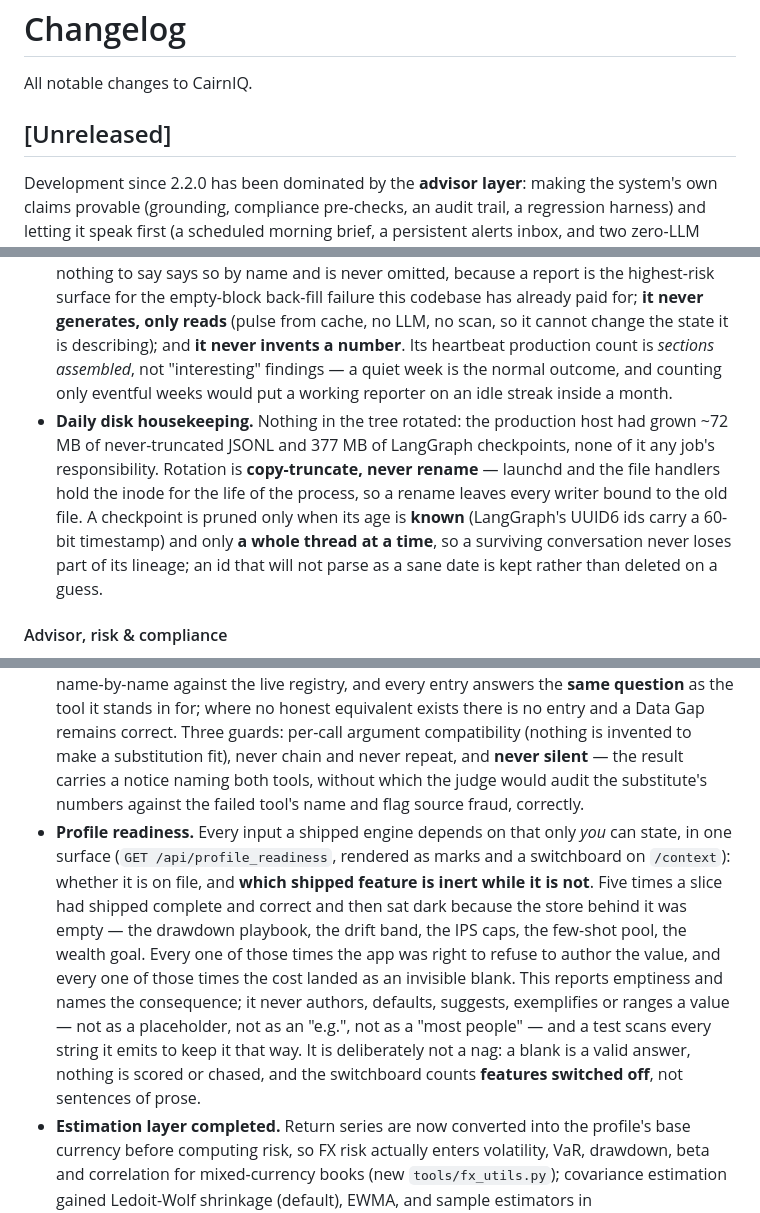
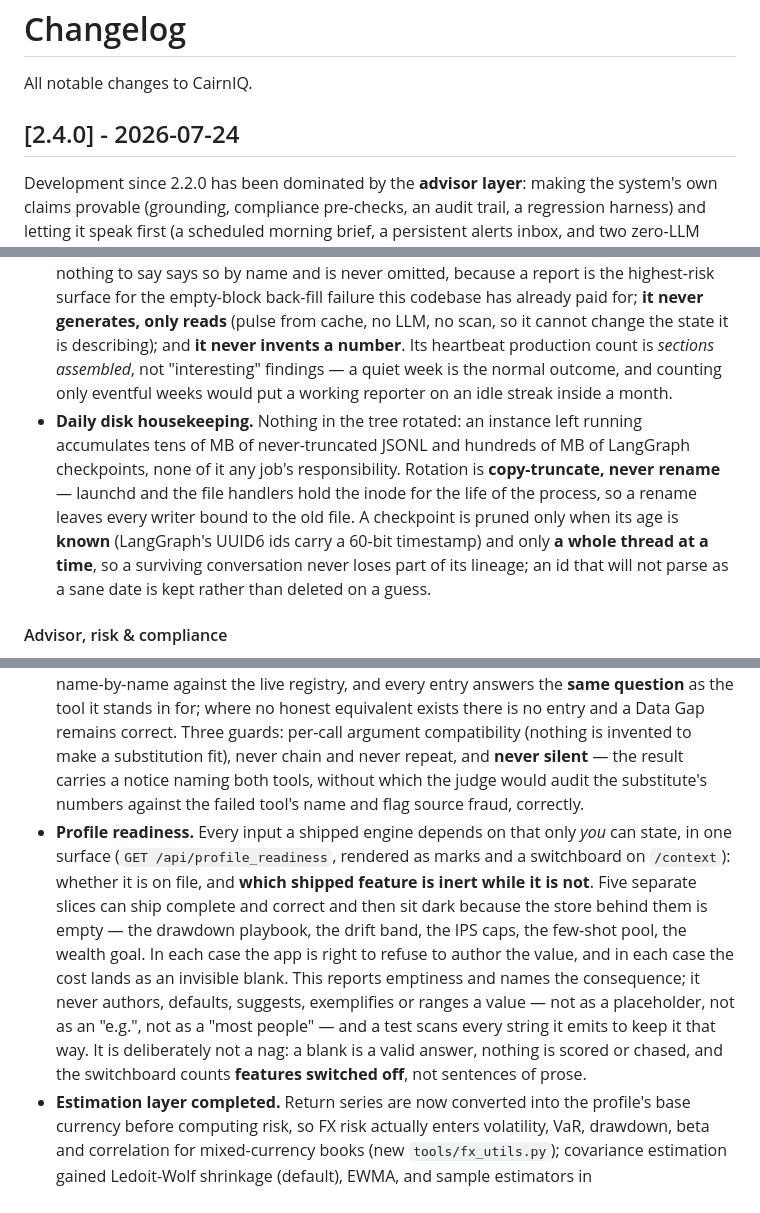
Before and after one commit to aymanyaq/cairniq, a Markdown page: docs/CHANGELOG.md, 3 parts joined by grey strips. Rendered like a GitHub page.

```diff
--- a/docs/CHANGELOG.md
+++ b/docs/CHANGELOG.md
@@ -2,7 +2,7 @@
 
 All notable changes to CairnIQ.
 
-## [Unreleased]
+## [2.4.0] - 2026-07-24
 
 Development since 2.2.0 has been dominated by the **advisor layer**: making the
 system's own claims provable (grounding, compliance pre-checks, an audit trail, a
@@ -32,7 +32,7 @@ you have not filled the store behind it".
 - **Holdings event radar.** The earnings, ex-dividend and FOMC calendars existed as standalone tools and were never merged against the actual book, so the dates were known and nobody was told. `tools/event_radar.py` is one deterministic zero-LLM pass over *held* names producing a nearest-first view plus **T-3 and T-1 alerts only**, each firing once — not a daily countdown, which trains the reader to skip it. Ex-dividend is T-1 only ("own it before tomorrow"). A symbol whose provider has no date produces **no event** and is listed under `unknown` instead: "no earnings coming" and "the provider did not tell us" are different facts and only one is safe to act on. Dedup keys pin the event date and the offset, so a *rescheduled* event is a fresh alert rather than one swallowed by the old key. It reports a calendar and never a trade — a test asserts the alert body contains no trade verb.
 - **The drawdown playbook, and its rungs armed.** Rules written while calm and read back when it hurts: a never-sell list, a contribution priority order, a cash deployment ladder, a rebalance drift band, and a note to your future self (`GET`/`POST /api/memory/drawdown_playbook`, edited on `/context`). **Nothing here is ever authored by the app** — no default never-sell list, no suggested band — because a rule invented by software and read back during a crash carries the full authority of a promise the user made to themselves. An unset playbook produces an alert naming the absence. Storing a ladder and reciting it only on a deep crossing still left the shallow rungs decorative, so `evaluate_deployment_ladder` now arms each rung against **peak-to-date drawdown**: the −5% level the user named delivers the action the user pre-committed to, once, at the moment it is reached. Paired with the goal projection, the useful sentence at −25% is not "stay calm" but "at this level, with contributions continuing, the goal is still funded in N% of paths".
 - **Weekly one-page review.** `/review` (`GET /api/weekly_review`), assembled and delivered into the alerts inbox once in the Sunday-evening window so it is waiting on Monday. Goal headline, the week's market state, how past advice actually scored, what the advisor said in the last seven days, whether the background engines are alive, and which user-authored inputs are still blank. Three contracts: **every section always renders** — a section with nothing to say says so by name and is never omitted, because a report is the highest-risk surface for the empty-block back-fill failure this codebase has already paid for; **it never generates, only reads** (pulse from cache, no LLM, no scan, so it cannot change the state it is describing); and **it never invents a number**. Its heartbeat production count is *sections assembled*, not "interesting" findings — a quiet week is the normal outcome, and counting only eventful weeks would put a working reporter on an idle streak inside a month.
-- **Daily disk housekeeping.** Nothing in the tree rotated: the production host had grown ~72 MB of never-truncated JSONL and 377 MB of LangGraph checkpoints, none of it any job's responsibility. Rotation is **copy-truncate, never rename** — launchd and the file handlers hold the inode for the life of the process, so a rename leaves every writer bound to the old file. A checkpoint is pruned only when its age is **known** (LangGraph's UUID6 ids carry a 60-bit timestamp) and only **a whole thread at a time**, so a surviving conversation never loses part of its lineage; an id that will not parse as a sane date is kept rather than deleted on a guess.
+- **Daily disk housekeeping.** Nothing in the tree rotated: an instance left running accumulates tens of MB of never-truncated JSONL and hundreds of MB of LangGraph checkpoints, none of it any job's responsibility. Rotation is **copy-truncate, never rename** — launchd and the file handlers hold the inode for the life of the process, so a rename leaves every writer bound to the old file. A checkpoint is pruned only when its age is **known** (LangGraph's UUID6 ids carry a 60-bit timestamp) and only **a whole thread at a time**, so a surviving conversation never loses part of its lineage; an id that will not parse as a sane date is kept rather than deleted on a guess.
 
 #### Advisor, risk & compliance
 
@@ -43,7 +43,7 @@ you have not filled the store behind it".
 - **Pre-trade candidate impact preview.** `preview_candidate_impact` answers "should I add this?" by recomputing the portfolio *with* a candidate at a proposed size and reporting the delta — never a verdict. It reuses the same deterministic IPS engine that gates a live instruction, so a preview can't say "fine" where the compliance gate would later fail, and reports before/after beta, volatility, 95% CVaR, correlation-to-book, and the candidate's share of proposed volatility. The opportunity funnel attaches a compact preview to its top ≤3 High-Conviction/Exceptional picks.
 - **Turn-wide data provenance.** Two contracts already described degraded data and both were per-tool (`unavailable()` says "I could not check", the freshness stamp says when a payload was really fetched). Missing was the turn-level answer to *what was the evidence behind this answer actually worth?* — so a tool could fail for a missing key, the model read past it, and the advice read exactly like advice built on complete data. `tools/provenance.py` reads the rendered tool-execution context — **the same block the judge sees**, so the summary cannot disagree with the evidence it describes — and counts live, unavailable, stale and unverified sources. A payload with no readable stamp is `unverified`, never `fresh`: absence of proof is not proof of freshness. On thin evidence the judge now **caps the confidence** of the draft rather than letting a degraded turn ship at full confidence.
 - **Failed-tool substitution.** When a tool failed, the analyst nodes appended `Error executing tool: …` and moved on — often terminal inside a two-cycle budget, and the answer shipped with a Data Gap a sibling tool could have filled. `agent/tool_substitution.py` is the general form of two fixes that had already shipped per-source. It deliberately does **not** use `TOOL_RELATIONSHIPS`: that graph means *related*, not *equivalent* (its entry for `get_macro_overview` lists `get_canada_macro`, so a "first healthy sibling" rule would answer a US macro question with Canadian macro). `TOOL_SUBSTITUTES` is curated by hand, verified name-by-name against the live registry, and every entry answers the **same question** as the tool it stands in for; where no honest equivalent exists there is no entry and a Data Gap remains correct. Three guards: per-call argument compatibility (nothing is invented to make a substitution fit), never chain and never repeat, and **never silent** — the result carries a notice naming both tools, without which the judge would audit the substitute's numbers against the failed tool's name and flag source fraud, correctly.
-- **Profile readiness.** Every input a shipped engine depends on that only *you* can state, in one surface (`GET /api/profile_readiness`, rendered as marks and a switchboard on `/context`): whether it is on file, and **which shipped feature is inert while it is not**. Five times a slice had shipped complete and correct and then sat dark because the store behind it was empty — the drawdown playbook, the drift band, the IPS caps, the few-shot pool, the wealth goal. Every one of those times the app was right to refuse to author the value, and every one of those times the cost landed as an invisible blank. This reports emptiness and names the consequence; it never authors, defaults, suggests, exemplifies or ranges a value — not as a placeholder, not as an "e.g.", not as a "most people" — and a test scans every string it emits to keep it that way. It is deliberately not a nag: a blank is a valid answer, nothing is scored or chased, and the switchboard counts **features switched off**, not sentences of prose.
+- **Profile readiness.** Every input a shipped engine depends on that only *you* can state, in one surface (`GET /api/profile_readiness`, rendered as marks and a switchboard on `/context`): whether it is on file, and **which shipped feature is inert while it is not**. Five separate slices can ship complete and correct and then sit dark because the store behind them is empty — the drawdown playbook, the drift band, the IPS caps, the few-shot pool, the wealth goal. In each case the app is right to refuse to author the value, and in each case the cost lands as an invisible blank. This reports emptiness and names the consequence; it never authors, defaults, suggests, exemplifies or ranges a value — not as a placeholder, not as an "e.g.", not as a "most people" — and a test scans every string it emits to keep it that way. It is deliberately not a nag: a blank is a valid answer, nothing is scored or chased, and the switchboard counts **features switched off**, not sentences of prose.
 - **Estimation layer completed.** Return series are now converted into the profile's base currency before computing risk, so FX risk actually enters volatility, VaR, drawdown, beta and correlation for mixed-currency books (new `tools/fx_utils.py`); covariance estimation gained Ledoit-Wolf shrinkage (default), EWMA, and sample estimators in `tools/covariance.py`, implemented on numpy rather than adding scikit-learn; plus CVaR and CAGR. An unfetchable FX pair falls back to native-currency returns and says so via `data_warning` rather than silently pretending FX is neutral.
 
 #### Data & scanning
```
Also changed, not shown: other parts of docs/CHANGELOG.md (+22 -7 lines).
